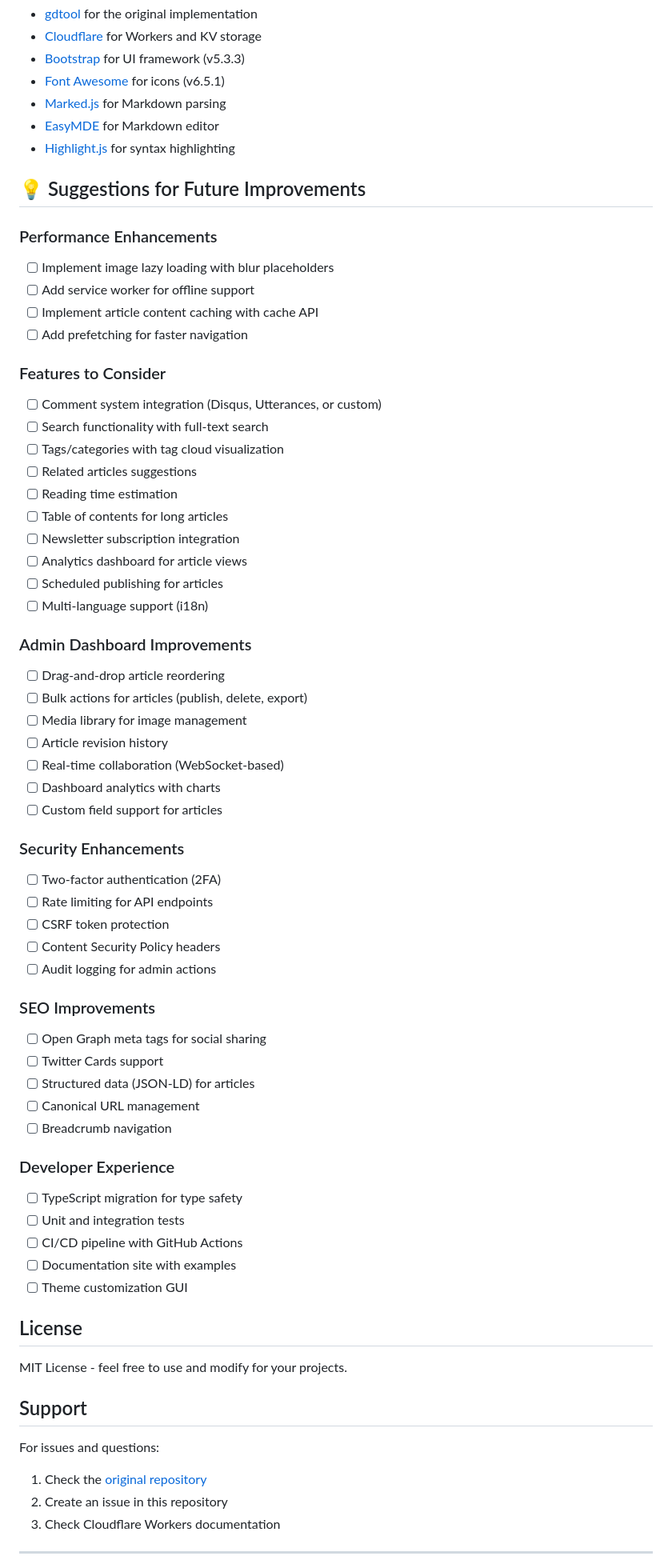
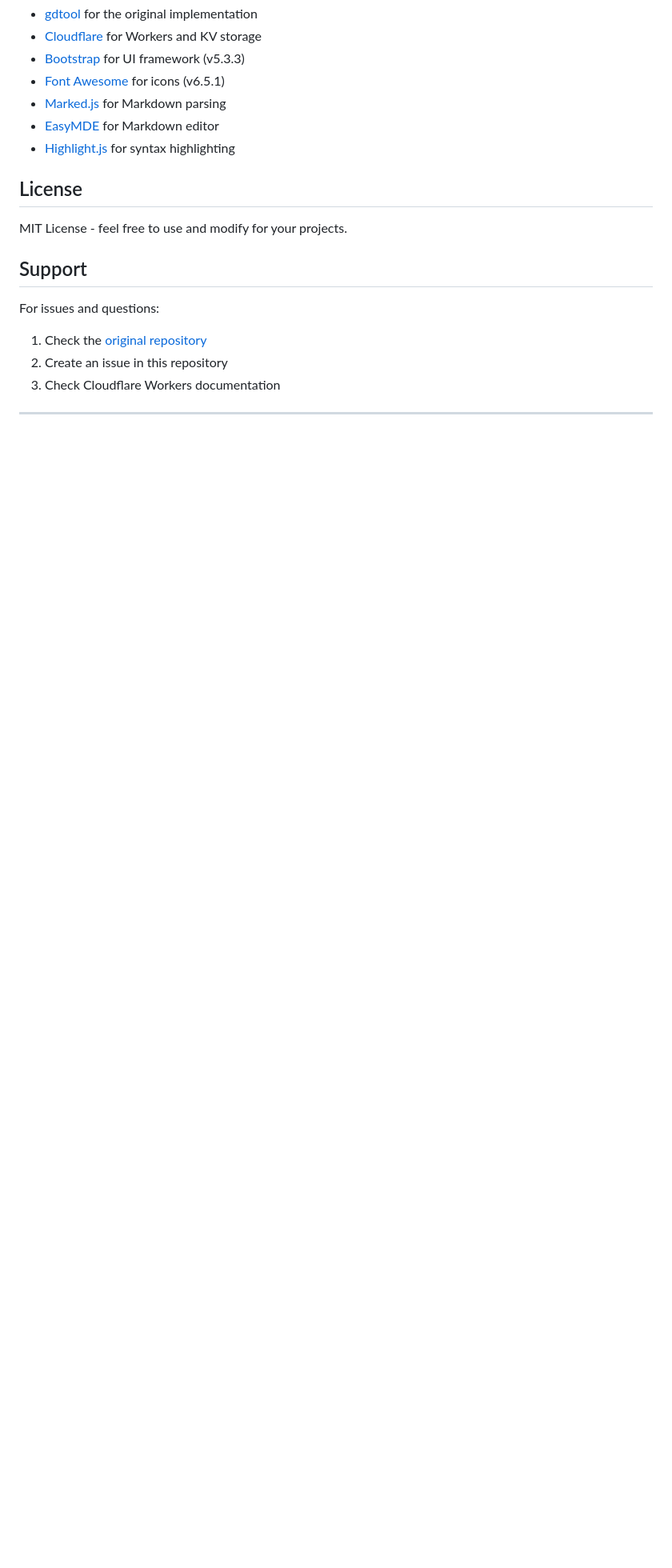
Before and after one commit to OshekharO/Cloudflare-Workers-Blog, a Markdown page: README.md, the part around the change. Shown: that part at 80% size. Rendered like a GitHub page; blank space fills up the shorter version.

Commit message:
Remove future improvement suggestions from README
Removed suggestions for future improvements from README.

```diff
--- a/README.md
+++ b/README.md
@@ -307,56 +307,6 @@ Special thanks to:
 - [EasyMDE](https://github.com/Ionaru/easy-markdown-editor) for Markdown editor
 - [Highlight.js](https://highlightjs.org) for syntax highlighting
 
-## 💡 Suggestions for Future Improvements
-
-### Performance Enhancements
-- [ ] Implement image lazy loading with blur placeholders
-- [ ] Add service worker for offline support
-- [ ] Implement article content caching with cache API
-- [ ] Add prefetching for faster navigation
-
-### Features to Consider
-- [ ] Comment system integration (Disqus, Utterances, or custom)
-- [ ] Search functionality with full-text search
-- [ ] Tags/categories with tag cloud visualization
-- [ ] Related articles suggestions
-- [ ] Reading time estimation
-- [ ] Table of contents for long articles
-- [ ] Newsletter subscription integration
-- [ ] Analytics dashboard for article views
-- [ ] Scheduled publishing for articles
-- [ ] Multi-language support (i18n)
-
-### Admin Dashboard Improvements
-- [ ] Drag-and-drop article reordering
-- [ ] Bulk actions for articles (publish, delete, export)
-- [ ] Media library for image management
-- [ ] Article revision history
-- [ ] Real-time collaboration (WebSocket-based)
-- [ ] Dashboard analytics with charts
-- [ ] Custom field support for articles
-
-### Security Enhancements
-- [ ] Two-factor authentication (2FA)
-- [ ] Rate limiting for API endpoints
-- [ ] CSRF token protection
-- [ ] Content Security Policy headers
-- [ ] Audit logging for admin actions
-
-### SEO Improvements
-- [ ] Open Graph meta tags for social sharing
-- [ ] Twitter Cards support
-- [ ] Structured data (JSON-LD) for articles
-- [ ] Canonical URL management
-- [ ] Breadcrumb navigation
-
-### Developer Experience
-- [ ] TypeScript migration for type safety
-- [ ] Unit and integration tests
-- [ ] CI/CD pipeline with GitHub Actions
-- [ ] Documentation site with examples
-- [ ] Theme customization GUI
-
 ## License
 
 MIT License - feel free to use and modify for your projects.
```
